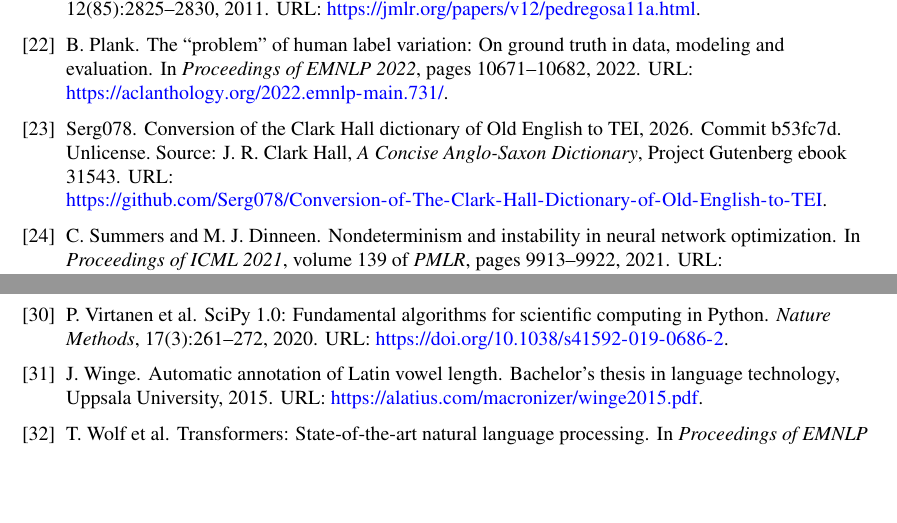
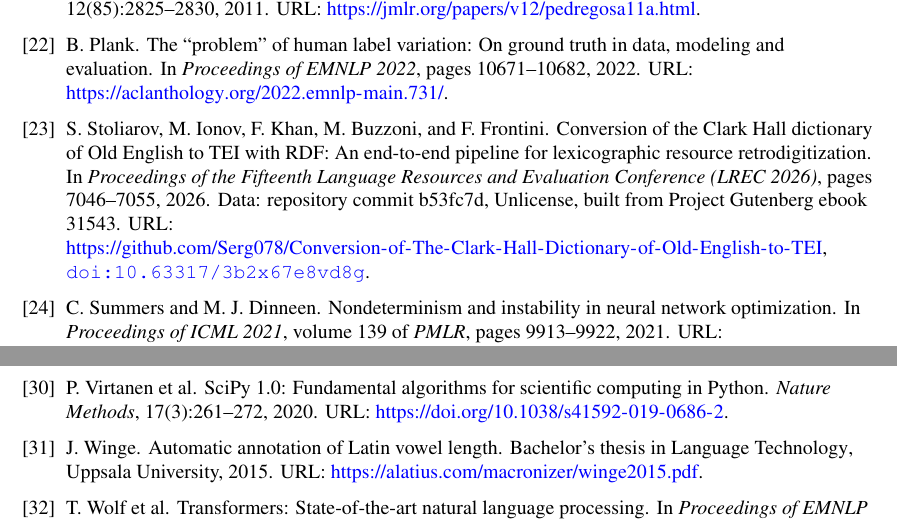
Before and after one commit to Ace3Z/coverage-context-convention, a LaTeX paper (report/main.tex, which reads report/references.bib): two parts of page 8 of 9, joined at a grey line, cut so that both start at the same text, the shorter picture padded with empty space. Compiled offline with pdfLaTeX.

Commit message:
docs(report): sync the report with the Overleaf version

```diff
--- a/report/references.bib
+++ b/report/references.bib
@@ -243,12 +243,14 @@
   url          = {https://aclanthology.org/2022.emnlp-main.731/}
 }
 
-@misc{clarkhall,
-  author       = {Serg078},
-  title        = {Conversion of the {Clark Hall} Dictionary of {Old English} to {TEI}},
+@inproceedings{clarkhall,
+  author       = {S. Stoliarov and M. Ionov and F. Khan and M. Buzzoni and F. Frontini},
+  title        = {Conversion of the {Clark Hall} Dictionary of {Old English} to {TEI} with {RDF}: An End-to-end Pipeline for Lexicographic Resource Retrodigitization},
+  booktitle    = {Proceedings of the Fifteenth Language Resources and Evaluation Conference (LREC 2026)},
+  pages        = {7046--7055},
   year         = {2026},
-  note         = {Commit b53fc7d. Unlicense. Source: J. R. Clark Hall, \emph{A Concise Anglo-Saxon Dictionary},
-                  Project Gutenberg ebook 31543},
+  doi          = {10.63317/3b2x67e8vd8g},
+  note         = {Data: repository commit b53fc7d, Unlicense, built from Project Gutenberg ebook 31543},
   url          = {https://github.com/Serg078/Conversion-of-The-Clark-Hall-Dictionary-of-Old-English-to-TEI}
 }
 
@@ -373,5 +375,5 @@
   title        = {{UD Old English-OEDT}: A {Universal Dependencies} treebank of {Old English}},
   year         = {2025},
   note         = {Development branch},
-  url          = {https://github.com/UniversalDependencies/UD_Old_English-OEDT}
+  url          = {https://github.com/UniversalDependencies/UD_Old_English-OEDT/tree/dev}
 }
```
Also changed, not shown: report/main.tex (+2 -2 lines), report/essentials_final_report.pdf, report/references.bib (4 more changed lines).
